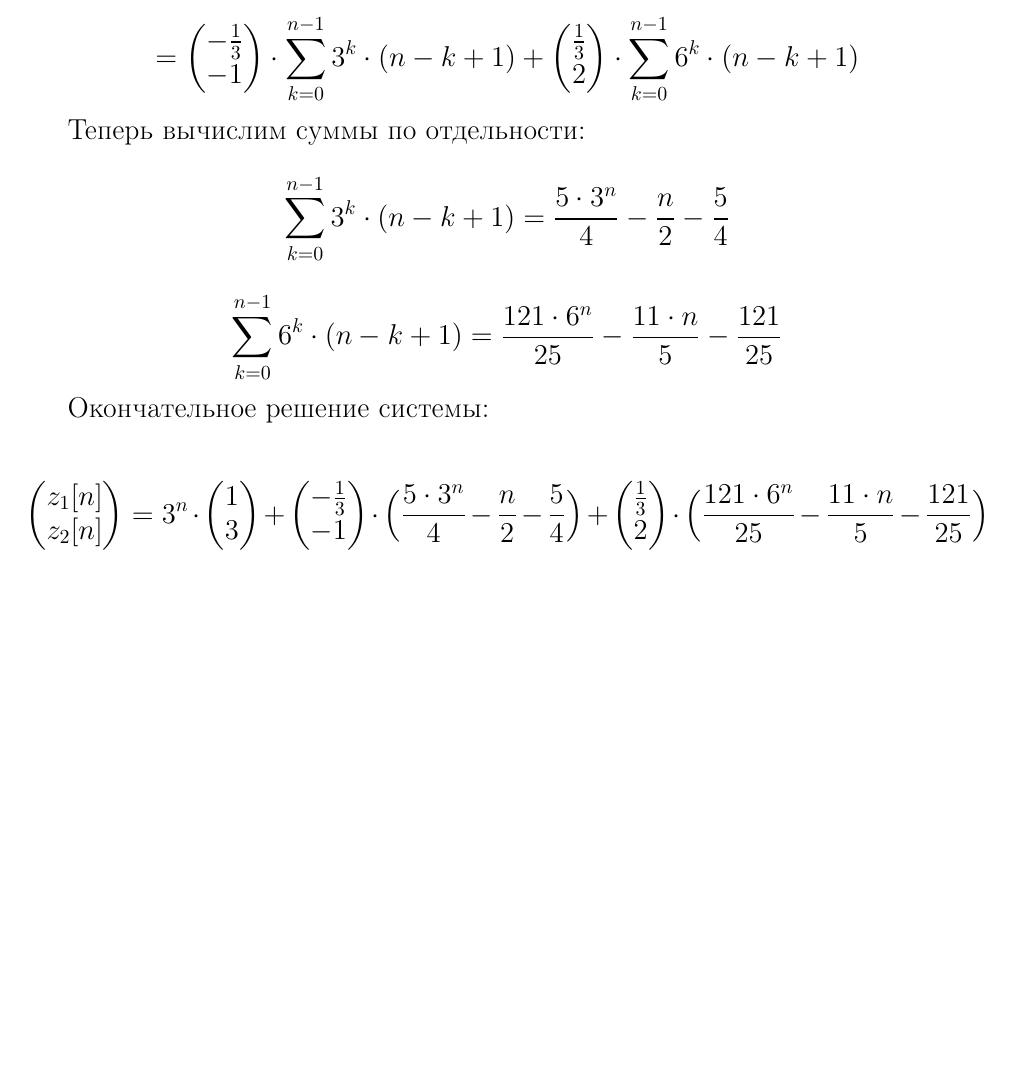
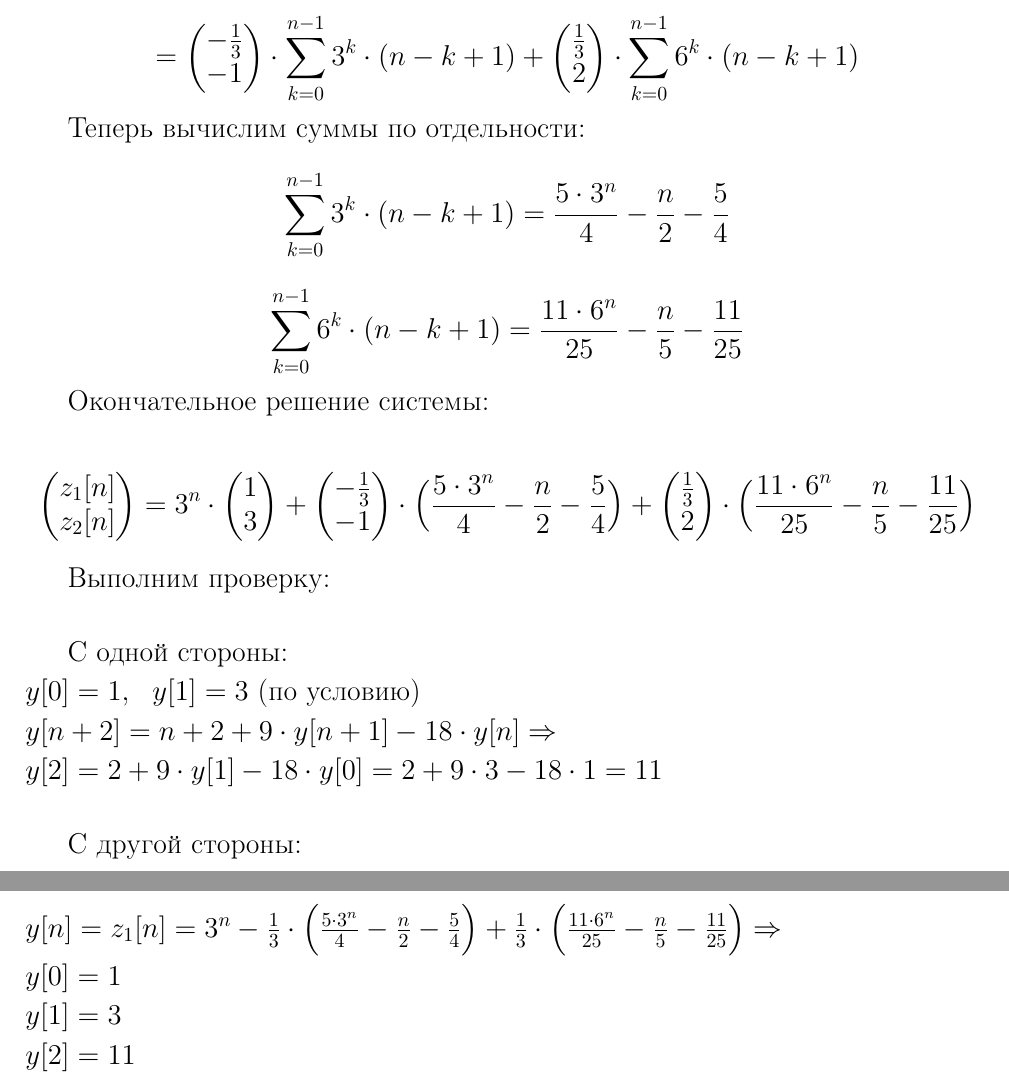
Before and after one commit to lamtev/compmaths-ets, a LaTeX document (et5/et5.tex): part of page 5 of 5 before the commit and two parts of pages 5 and 6 of 6 after it, the two joined at a grey line, cut so that both start at the same text, the shorter picture padded with empty space. Compiled offline with pdfLaTeX.

Commit message:
finish et 5

```diff
--- a/et5/et5.tex
+++ b/et5/et5.tex
@@ -427,7 +427,7 @@ n-k+1
 \sum_{k=0}^{n-1} 3^k \cdot (n-k+1) = \frac{5 \cdot 3^n}{4} - \frac{n}{2} - \frac{5}{4}
 \end{displaymath}
 \begin{displaymath}
-\sum_{k=0}^{n-1} 6^k \cdot (n-k+1) = \frac{121 \cdot 6^n}{25} - \frac{11 \cdot n}{5} - \frac{121}{25}
+\sum_{k=0}^{n-1} 6^k \cdot (n-k+1) = \frac{11 \cdot 6^n}{25} - \frac{n}{5} - \frac{11}{25}
 \end{displaymath}
 
 Окончательное решение системы:
@@ -449,8 +449,19 @@ z_2[n]
 \frac{1}{3}
 \\
 2
-\end{pmatrix} \cdot \Big ( \frac{121 \cdot 6^n}{25} - \frac{11 \cdot n}{5} - \frac{121}{25} \Big )
+\end{pmatrix} \cdot \Big ( \frac{11 \cdot 6^n}{25} - \frac{n}{5} - \frac{11}{25} \Big )
 \end{displaymath}
 
+Выполним проверку:\\[1mm]
+
+C одной стороны:\\[1mm]
+$y[0] = 1, \ \ y[1] = 3$ (по условию) \\[1mm]
+$y[n+2] = n + 2 + 9 \cdot y[n+1] - 18 \cdot y[n] \Rightarrow \\[1mm] y[2] = 2 + 9 \cdot y[1] - 18 \cdot y[0] = 2 + 9 \cdot 3 - 18 \cdot 1 = 11$\\[1mm]
+
+С другой стороны:\\[1mm]
+$y[n] = z_1[n] = 3^n -\frac{1}{3} \cdot \Big ( \frac{5 \cdot 3^n}{4} - \frac{n}{2} - \frac{5}{4} \Big ) + \frac{1}{3} \cdot \Big ( \frac{11 \cdot 6^n}{25} - \frac{n}{5} - \frac{11}{25} \Big ) \Rightarrow \\[1mm]
+y[0] = 1\\[1mm]
+y[1] = 3\\[1mm]
+y[2] = 11$
 
 \end{document}
```
